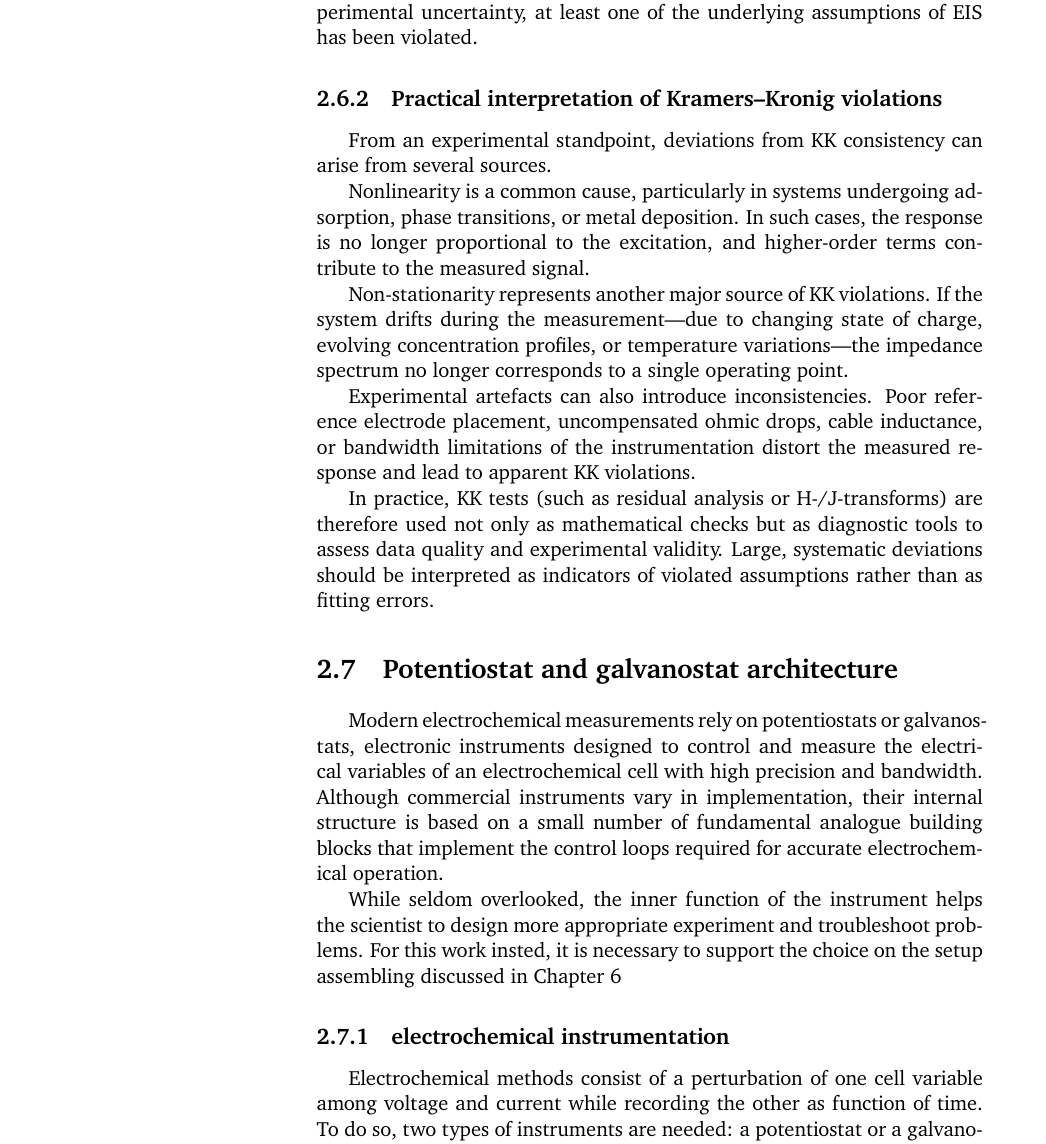
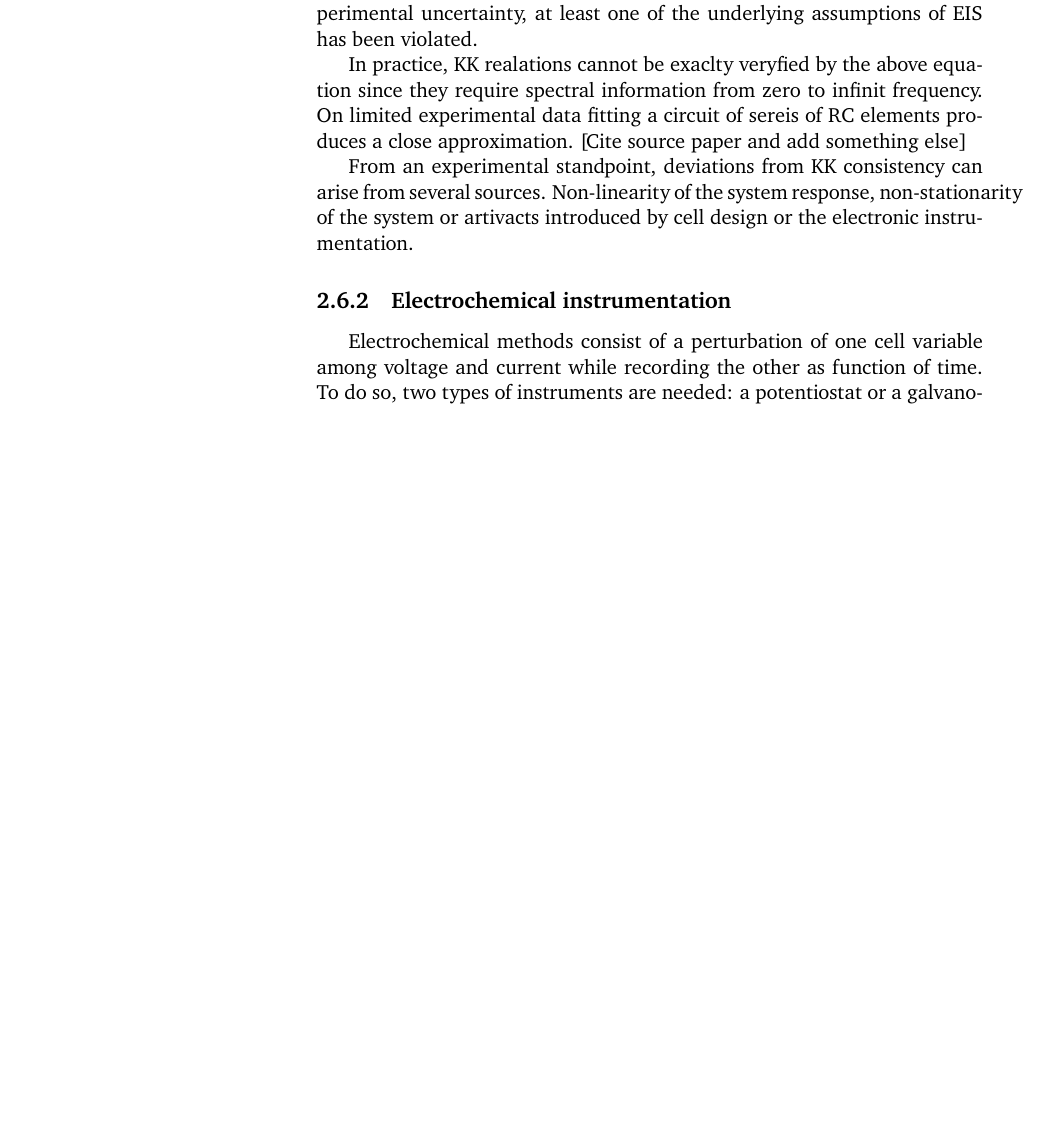
Before and after one commit to federicoscarpioni/PhD_dissertation, a LaTeX thesis (main.tex, which reads chapters/2_electrochemsitry.tex): part of page 26 of 177 before the commit and part of page 26 of 175 after it, cut so that both start at the same text, the shorter picture padded with empty space. Compiled offline with pdfLaTeX.

Commit message:
Implemented last corection of the text. Still missing details and adding reference papers.

```diff
--- a/chapters/2_electrochemsitry.tex
+++ b/chapters/2_electrochemsitry.tex
@@ -327,31 +327,13 @@ where $\mathcal{P}$ denotes the Cauchy principal value.
 In electrochemistry, the KK relations provide a powerful consistency check:
 if an experimentally measured impedance violates KK relations beyond experimental uncertainty, at least one of the underlying assumptions of EIS has been violated.
 
-\subsection{Practical interpretation of Kramers--Kronig violations}
+In practice, KK realations cannot be exaclty veryfied by the above equation since they require spectral information from zero to infinit frequency.
+On limited experimental data fitting a circuit of sereis of RC elements produces a close approximation. [Cite source paper and add something else]
 
 From an experimental standpoint, deviations from KK consistency can arise from several sources.
+Non-linearity of the system response, non-stationarity of the system or artivacts introduced by cell design or the electronic instrumentation.
 
-Nonlinearity is a common cause, particularly in systems undergoing adsorption, phase transitions, or metal deposition.
-In such cases, the response is no longer proportional to the excitation, and higher-order terms contribute to the measured signal.
-
-Non-stationarity represents another major source of KK violations.
-If the system drifts during the measurement—due to changing state of charge, evolving concentration profiles, or temperature variations—the impedance spectrum no longer corresponds to a single operating point.
-
-Experimental artefacts can also introduce inconsistencies.
-Poor reference electrode placement, uncompensated ohmic drops, cable inductance, or bandwidth limitations of the instrumentation distort the measured response and lead to apparent KK violations.
-
-In practice, KK tests (such as residual analysis or H-/J-transforms) are therefore used not only as mathematical checks but as diagnostic tools to assess data quality and experimental validity.
-Large, systematic deviations should be interpreted as indicators of violated assumptions rather than as fitting errors.
-
-
-\section{Potentiostat and galvanostat architecture}
-
-Modern electrochemical measurements rely on potentiostats or galvanostats, electronic instruments designed to control and measure the electrical variables of an electrochemical cell with high precision and bandwidth. Although commercial instruments vary in implementation, their internal structure is based on a small number of fundamental analogue building blocks that implement the control loops required for accurate electrochemical operation.
-
-While seldom overlooked, the inner function of the instrument helps the scientist to design more appropriate experiment and troubleshoot problems.
-For this work insted, it is necessary to support the choice on the setup assembling discussed in Chapter \ref{ch:acquisition}
-
-\subsection{electrochemical instrumentation}
+\subsection{Electrochemical instrumentation}
 
 Electrochemical methods consist of a perturbation of one cell variable among voltage and current while recording the other as function of time.
 To do so, two types of instruments are needed: a potentiostat or a galvanostat; usually packed inside one banchtop device.
```
Lines whose indentation alone changed are shown as unchanged.
